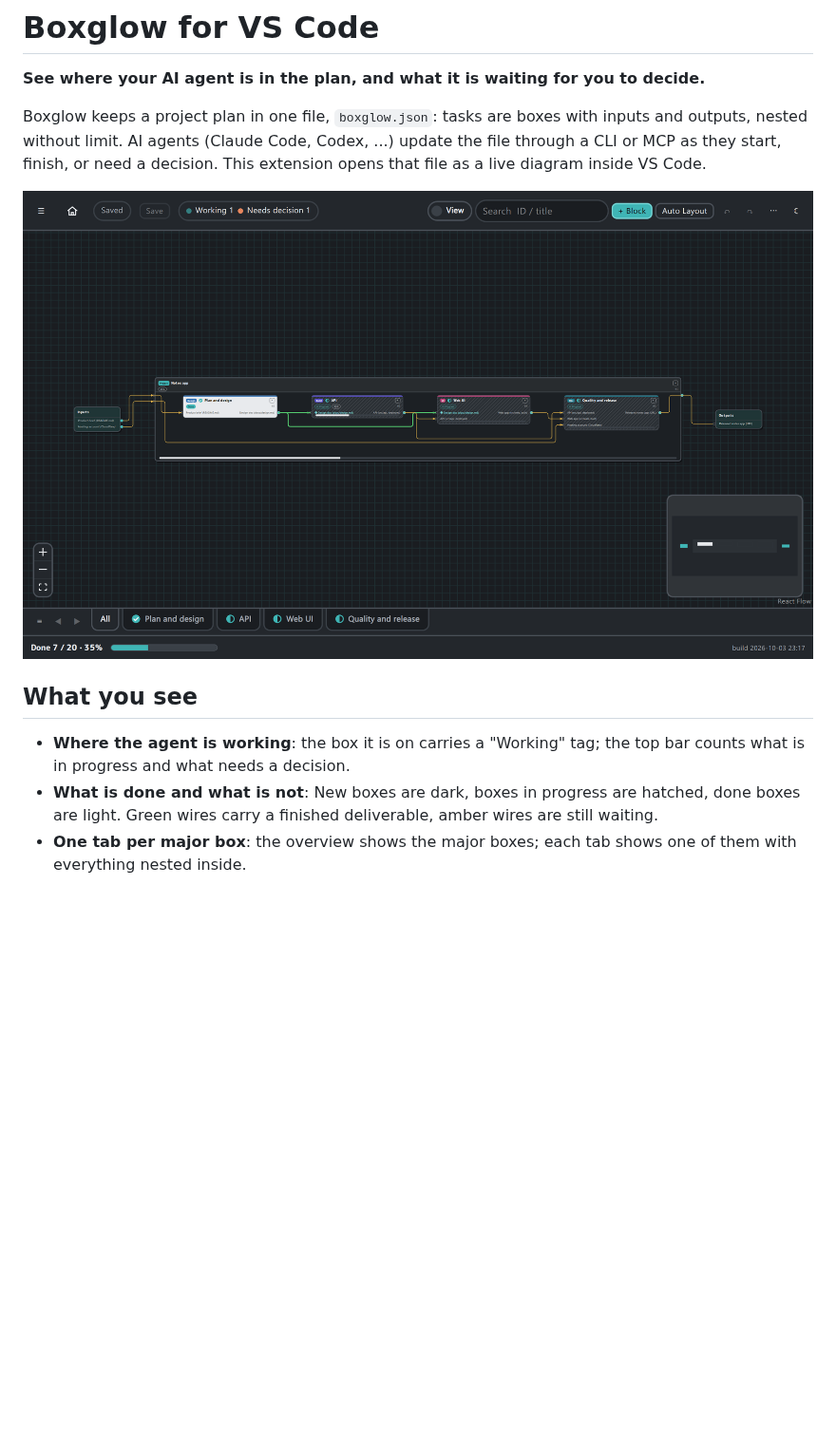
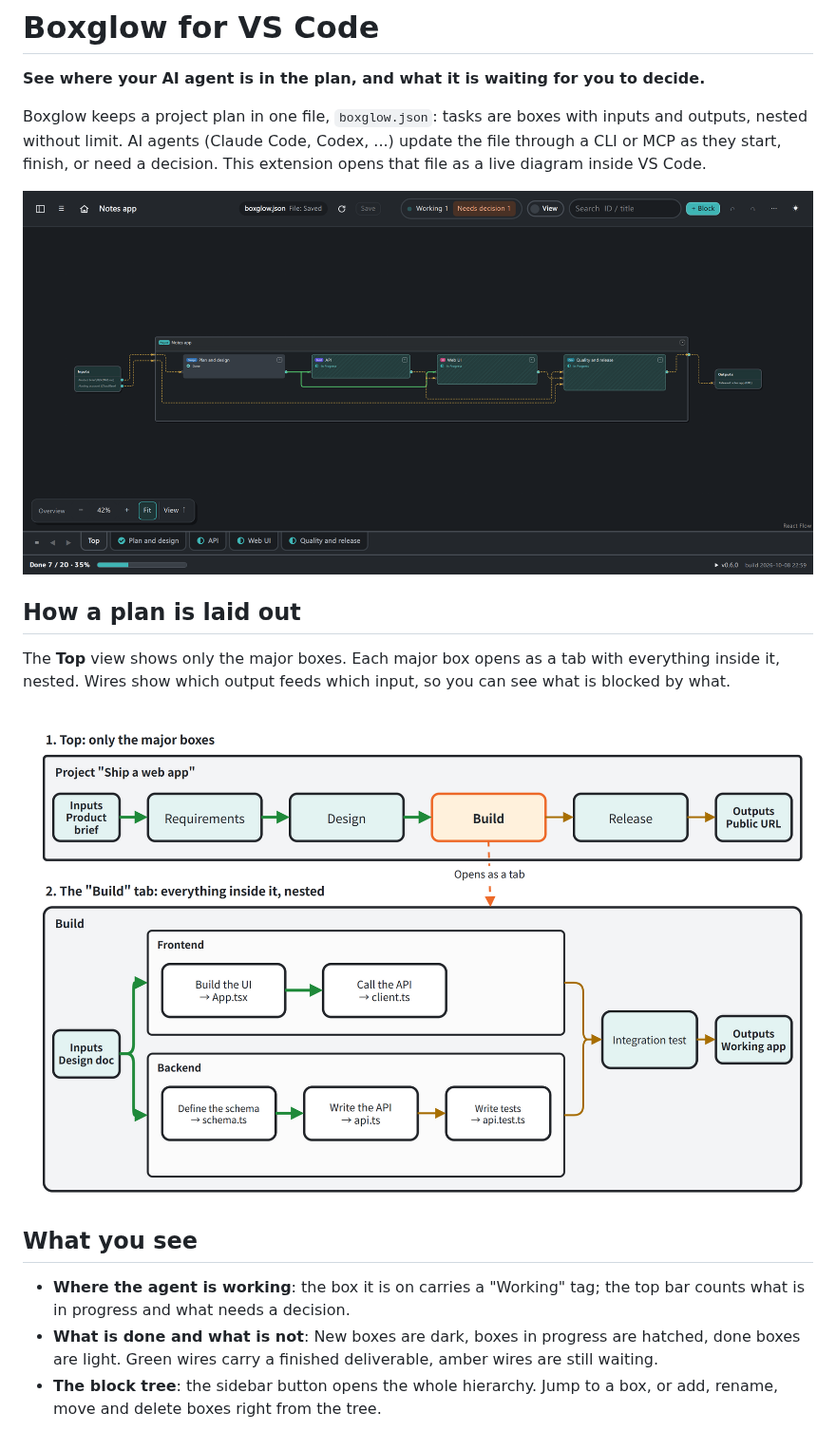
Before and after one commit to sukima-log/Boxglow, a Markdown page: vscode/README.md, the part around one of its changes. Shown at 95% size. GitHub-like rendering; pictures changed too: vscode/images/levels.png (added), vscode/images/overview.png; blank space fills up the shorter version.

```diff
--- a/vscode/README.md
+++ b/vscode/README.md
@@ -6,9 +6,15 @@ Boxglow keeps a project plan in one file, `boxglow.json`: tasks are boxes with i
 
 ![The whole plan: four major boxes, wires show what feeds what](https://raw.githubusercontent.com/sukima-log/Boxglow/main/vscode/images/overview.png)
 
+## How a plan is laid out
+
+The **Top** view shows only the major boxes. Each major box opens as a tab with everything inside it, nested. Wires show which output feeds which input, so you can see what is blocked by what.
+
+![Top shows the major boxes; a tab shows everything inside one of them](https://raw.githubusercontent.com/sukima-log/Boxglow/main/vscode/images/levels.png)
+
 ## What you see
 
 - **Where the agent is working**: the box it is on carries a "Working" tag; the top bar counts what is in progress and what needs a decision.
 - **What is done and what is not**: New boxes are dark, boxes in progress are hatched, done boxes are light. Green wires carry a finished deliverable, amber wires are still waiting.
-- **One tab per major box**: the overview shows the major boxes; each tab shows one of them with everything nested inside.
+- **The block tree**: the sidebar button opens the whole hierarchy. Jump to a box, or add, rename, move and delete boxes right from the tree.
 
```
Also changed, not shown: other parts of vscode/README.md (+8 -3 lines), CHANGELOG.md (+24 -33 lines), vscode/images/decision.png, vscode/images/tab.png, 3 other files.
